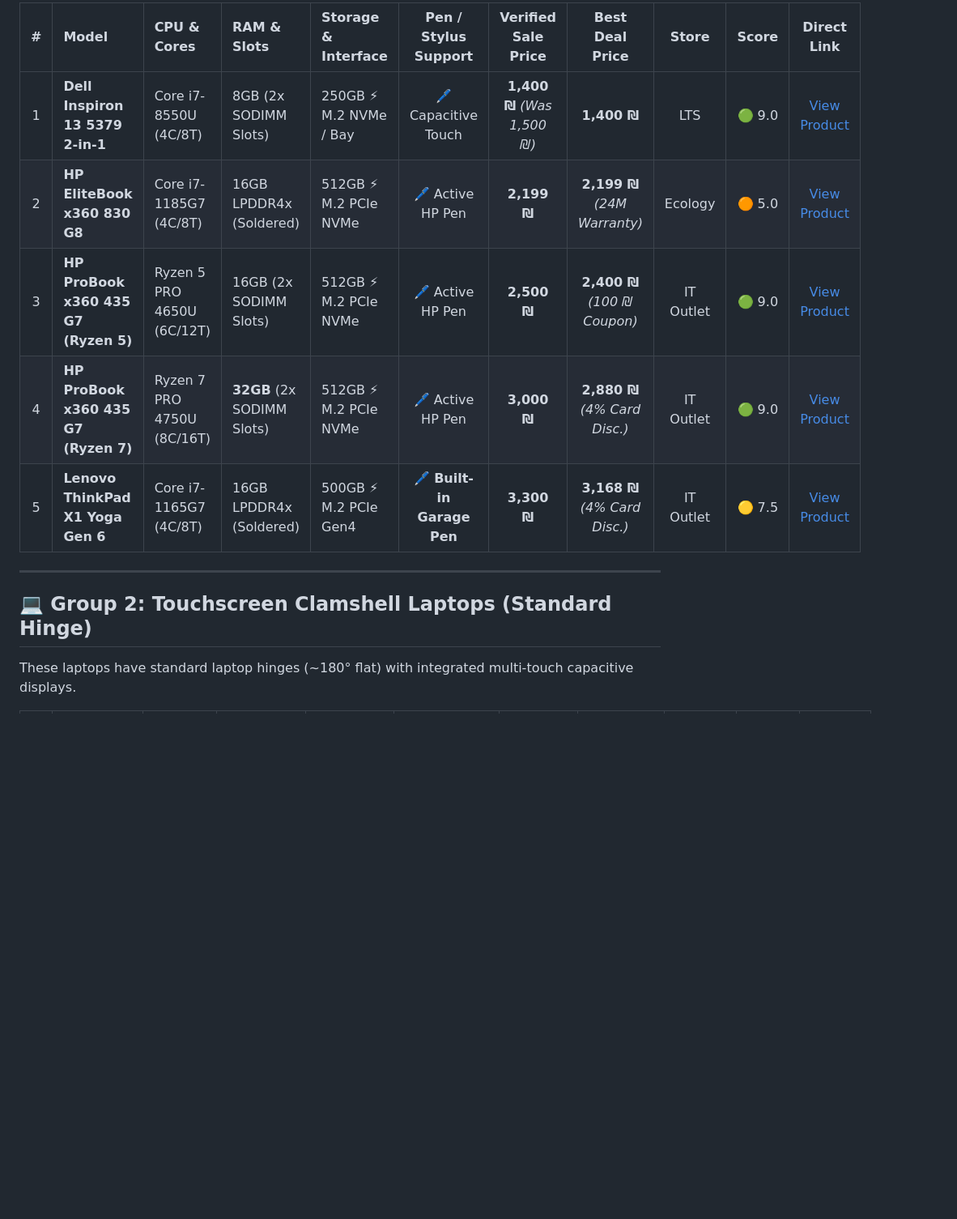
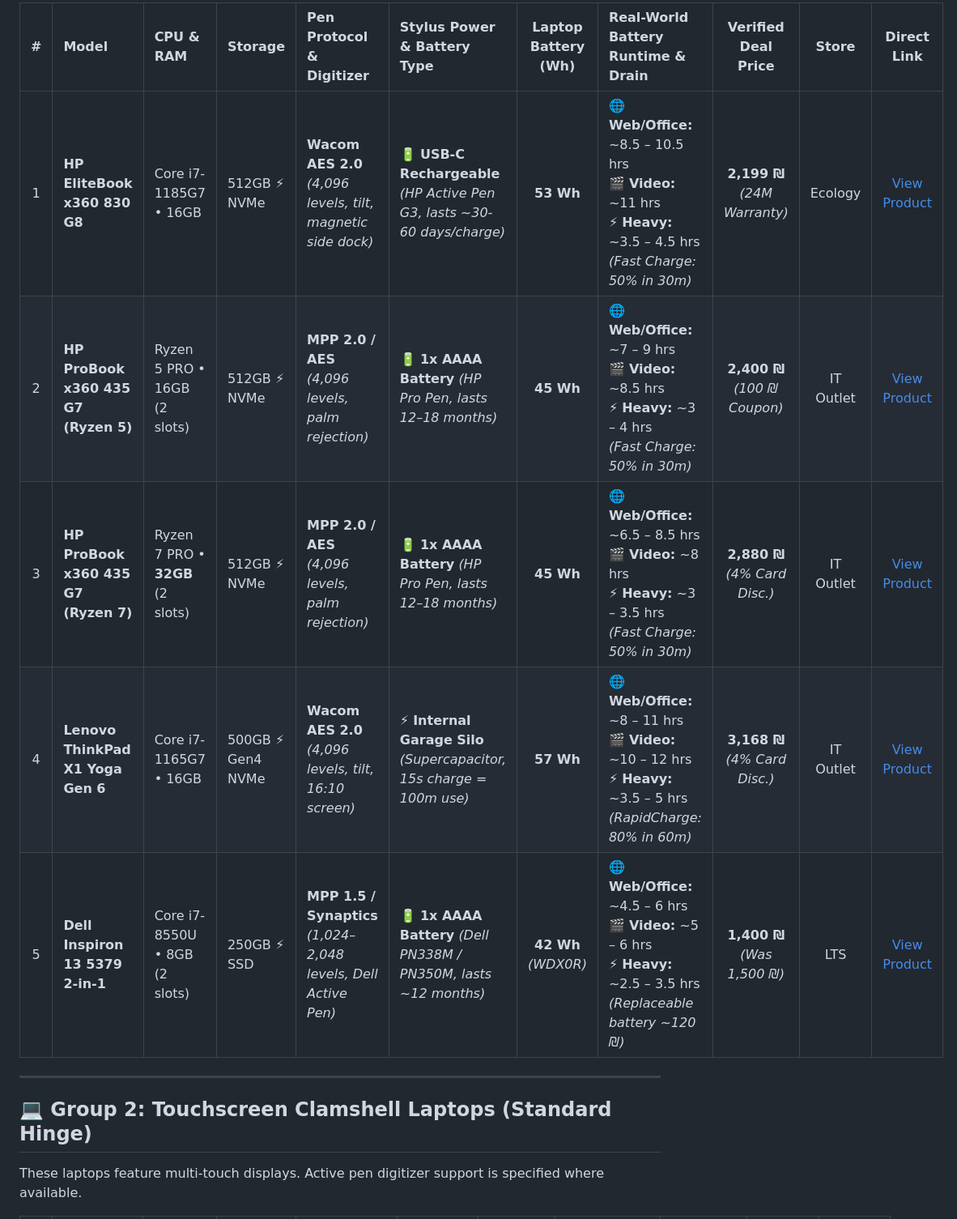
Before and after one commit to elonuziel/second-hand-pc, a Markdown page: 2in1_and_touch_laptops_guide.md, the part around one of its changes. Shown at 81% size. Drawn GitHub-style; blank space fills up the shorter version.

```diff
--- a/2in1_and_touch_laptops_guide.md
+++ b/2in1_and_touch_laptops_guide.md
@@ -37,15 +38,15 @@ These laptops fold backwards 360° into tablets and support active digital pens.
 
-| # | Model | CPU & Cores | RAM & Slots | Storage & Interface | Pen / Stylus Support | Verified Sale Price | Best Deal Price | Store | Score | Direct Link |
-| :-: | :--- | :--- | :--- | :--- | :---: | :---: | :---: | :---: | :---: | :---: |
-| 1 | **Dell Inspiron 13 5379 2-in-1** | Core i7-8550U (4C/8T) | 8GB (2x SODIMM Slots) | 250GB ⚡ M.2 NVMe / Bay | 🖊️ Capacitive Touch | **1,400 ₪** *(Was 1,500 ₪)* | **1,400 ₪** | LTS | 🟢 9.0 | [View Product](https://lts.co.il/פריט/dell-inspiron-13-5379-2-in-1-touch-13-3-i7-8gb-250gb/) |
-| 2 | **HP EliteBook x360 830 G8** | Core i7-1185G7 (4C/8T) | 16GB LPDDR4x (Soldered) | 512GB ⚡ M.2 PCIe NVMe | 🖊️ Active HP Pen | **2,199 ₪** | **2,199 ₪** *(24M Warranty)* | Ecology | 🟠 5.0 | [View Product](https://www.ecommunity.org.il/lti71030g8_touch) |
-| 3 | **HP ProBook x360 435 G7 (Ryzen 5)** | Ryzen 5 PRO 4650U (6C/12T) | 16GB (2x SODIMM Slots) | 512GB ⚡ M.2 PCIe NVMe | 🖊️ Active HP Pen | **2,500 ₪** | **2,400 ₪** *(100 ₪ Coupon)* | IT Outlet | 🟢 9.0 | [View Product](https://www.itoutlet.co.il/items/9538791-HP-ProBook-x360-435-G7-Ryzen-5-16GB-512GB-SSD) |
-| 4 | **HP ProBook x360 435 G7 (Ryzen 7)** | Ryzen 7 PRO 4750U (8C/16T) | **32GB** (2x SODIMM Slots)| 512GB ⚡ M.2 PCIe NVMe | 🖊️ Active HP Pen | **3,000 ₪** | **2,880 ₪** *(4% Card Disc.)* | IT Outlet | 🟢 9.0 | [View Product](https://www.itoutlet.co.il/items/9538702-HP-ProBook-x360-435-G7-Ryzen-7-32GB-512GB-SSD) |
-| 5 | **Lenovo ThinkPad X1 Yoga Gen 6** | Core i7-1165G7 (4C/8T) | 16GB LPDDR4x (Soldered) | 500GB ⚡ M.2 PCIe Gen4 | 🖊️ **Built-in Garage Pen** | **3,300 ₪** | **3,168 ₪** *(4% Card Disc.)* | IT Outlet | 🟡 7.5 | [View Product](https://www.itoutlet.co.il/items/8299691-%D7%9E%D7%97%D7%A9%D7%91-%D7%A0%D7%99%D7%99%D7%93-%D7%9E%D7%97%D7%95%D7%93%D7%A9-Lenovo-Thinkpad-X1-Yoga-Gen6-i7-16GB-500GB-) |
+| # | Model | CPU & RAM | Storage | Pen Protocol & Digitizer | Stylus Power & Battery Type | Laptop Battery (Wh) | Real-World Battery Runtime & Drain | Verified Deal Price | Store | Direct Link |
+| :-: | :--- | :--- | :--- | :--- | :--- | :---: | :--- | :---: | :---: | :---: |
+| 1 | **HP EliteBook x360 830 G8** | Core i7-1185G7 • 16GB | 512GB ⚡ NVMe | **Wacom AES 2.0** *(4,096 levels, tilt, magnetic side dock)* | 🔋 **USB-C Rechargeable** *(HP Active Pen G3, lasts ~30-60 days/charge)* | **53 Wh** | 🌐 **Web/Office:** ~8.5 – 10.5 hrs<br>🎬 **Video:** ~11 hrs<br>⚡ **Heavy:** ~3.5 – 4.5 hrs<br>*(Fast Charge: 50% in 30m)* | **2,199 ₪** *(24M Warranty)* | Ecology | [View Product](https://www.ecommunity.org.il/lti71030g8_touch) |
+| 2 | **HP ProBook x360 435 G7 (Ryzen 5)** | Ryzen 5 PRO • 16GB (2 slots)| 512GB ⚡ NVMe | **MPP 2.0 / AES** *(4,096 levels, palm rejection)* | 🔋 **1x AAAA Battery** *(HP Pro Pen, lasts 12–18 months)* | **45 Wh** | 🌐 **Web/Office:** ~7 – 9 hrs<br>🎬 **Video:** ~8.5 hrs<br>⚡ **Heavy:** ~3 – 4 hrs<br>*(Fast Charge: 50% in 30m)* | **2,400 ₪** *(100 ₪ Coupon)* | IT Outlet | [View Product](https://www.itoutlet.co.il/items/9538791-HP-ProBook-x360-435-G7-Ryzen-5-16GB-512GB-SSD) |
+| 3 | **HP ProBook x360 435 G7 (Ryzen 7)** | Ryzen 7 PRO • **32GB** (2 slots)| 512GB ⚡ NVMe | **MPP 2.0 / AES** *(4,096 levels, palm rejection)* | 🔋 **1x AAAA Battery** *(HP Pro Pen, lasts 12–18 months)* | **45 Wh** | 🌐 **Web/Office:** ~6.5 – 8.5 hrs<br>🎬 **Video:** ~8 hrs<br>⚡ **Heavy:** ~3 – 3.5 hrs<br>*(Fast Charge: 50% in 30m)* | **2,880 ₪** *(4% Card Disc.)* | IT Outlet | [View Product](https://www.itoutlet.co.il/items/9538702-HP-ProBook-x360-435-G7-Ryzen-7-32GB-512GB-SSD) |
+| 4 | **Lenovo ThinkPad X1 Yoga Gen 6** | Core i7-1165G7 • 16GB | 500GB ⚡ Gen4 NVMe| **Wacom AES 2.0** *(4,096 levels, tilt, 16:10 screen)* | ⚡ **Internal Garage Silo** *(Supercapacitor, 15s charge = 100m use)* | **57 Wh** | 🌐 **Web/Office:** ~8 – 11 hrs<br>🎬 **Video:** ~10 – 12 hrs<br>⚡ **Heavy:** ~3.5 – 5 hrs<br>*(RapidCharge: 80% in 60m)* | **3,168 ₪** *(4% Card Disc.)* | IT Outlet | [View Product](https://www.itoutlet.co.il/items/8299691-%D7%9E%D7%97%D7%A9%D7%91-%D7%A0%D7%99%D7%99%D7%93-%D7%9E%D7%97%D7%95%D7%93%D7%A9-Lenovo-Thinkpad-X1-Yoga-Gen6-i7-16GB-500GB-) |
+| 5 | **Dell Inspiron 13 5379 2-in-1** | Core i7-8550U • 8GB (2 slots) | 250GB ⚡ SSD | **MPP 1.5 / Synaptics** *(1,024–2,048 levels, Dell Active Pen)* | 🔋 **1x AAAA Battery** *(Dell PN338M / PN350M, lasts ~12 months)* | **42 Wh** *(WDX0R)* | 🌐 **Web/Office:** ~4.5 – 6 hrs<br>🎬 **Video:** ~5 – 6 hrs<br>⚡ **Heavy:** ~2.5 – 3.5 hrs<br>*(Replaceable battery ~120 ₪)* | **1,400 ₪** *(Was 1,500 ₪)* | LTS | [View Product](https://lts.co.il/פריט/dell-inspiron-13-5379-2-in-1-touch-13-3-i7-8gb-250gb/) |
 
 ---
 
 ## 💻 Group 2: Touchscreen Clamshell Laptops (Standard Hinge)
 
-These laptops have standard laptop hinges (~180° flat) with integrated multi-touch capacitive displays.
+These laptops feature multi-touch displays. Active pen digitizer support is specified where available.
 
```
Also changed, not shown: other parts of 2in1_and_touch_laptops_guide.md (+67 -61 lines).
